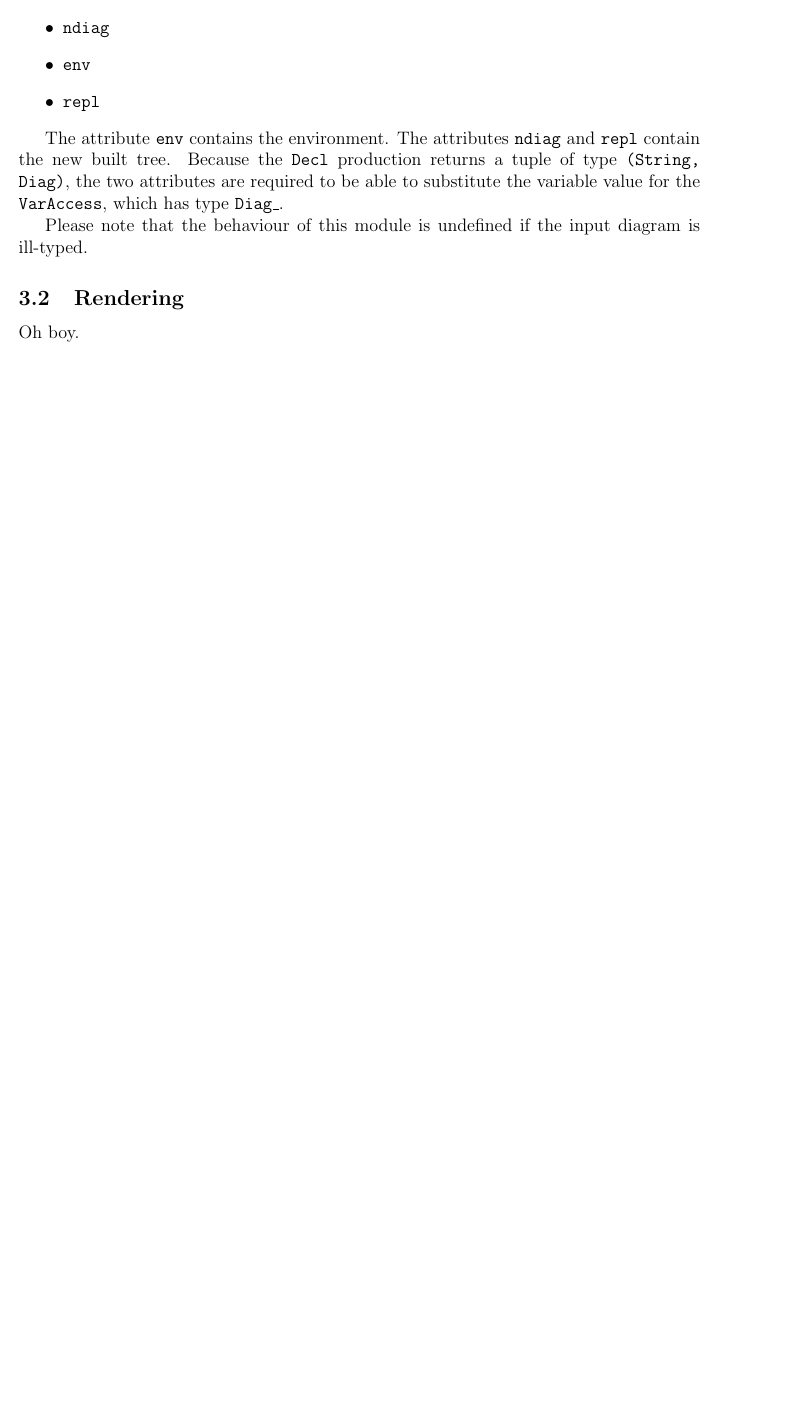
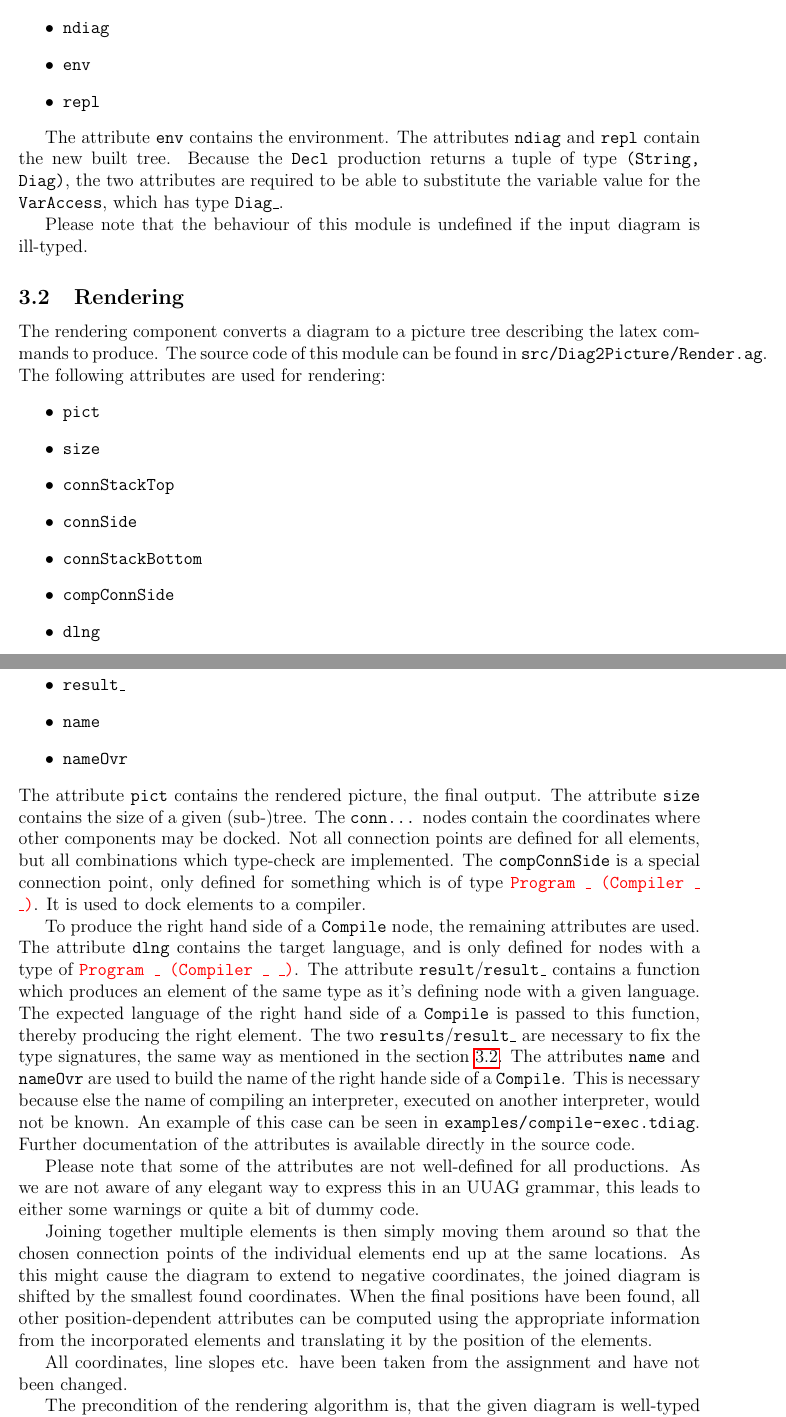
Before and after one commit to phile314/mcco-projects, a LaTeX document (project2/doc/Doc.tex): part of page 3 of 3 before the commit and two parts of pages 3 and 4 of 4 after it, the two joined at a grey line, cut so that both start at the same text, the shorter picture padded with empty space. Compiled offline with pdfLaTeX.

Commit message:
Updated documentation

```diff
--- a/project2/doc/Doc.tex
+++ b/project2/doc/Doc.tex
@@ -188,5 +188,56 @@ to be able to substitute the variable value for the \texttt{VarAccess}, which ha
 Please note that the behaviour of this module is undefined if the input diagram is ill-typed.
 
 \subsection{Rendering}
-Oh boy.
+\label{sec:Inlining}
+The rendering component converts a diagram to a picture tree describing the latex commands to produce. The source code
+of this module can be found in \texttt{src/Diag2Picture/Render.ag}.
+The following attributes are used for rendering:
+\begin{itemize}
+    \item \texttt{pict}
+    \item \texttt{size}
+    \item \texttt{connStackTop}
+    \item \texttt{connSide}
+    \item \texttt{connStackBottom}
+    \item \texttt{compConnSide}
+    \item \texttt{dlng}
+    \item \texttt{result}
+    \item \texttt{result\_}
+    \item \texttt{name}
+    \item \texttt{nameOvr}
+\end{itemize}
+The attribute \texttt{pict} contains the rendered picture, the final output. The attribute \texttt{size} contains
+the size of a given (sub-)tree.
+The \texttt{conn...} nodes contain the coordinates where other components may be docked. Not all connection points
+are defined for all elements, but all combinations which type-check are implemented. The \texttt{compConnSide} is a
+special connection point, only defined for something which is of type \red{\texttt{Program \_ (Compiler \_ \_)}}. It is used to dock
+elements to a compiler.
+
+To produce the right hand side of a \texttt{Compile} node, the remaining attributes are used. The attribute
+\texttt{dlng} contains the target language, and is only defined for nodes with a type of \red{\texttt{Program \_ (Compiler \_ \_)}}.
+The attribute \texttt{result}/\texttt{result\_} contains a function which produces an element of the same type
+as it's defining node with a given language. The expected language of the right hand side of a \texttt{Compile} is
+passed to this function, thereby producing the right element.
+The two \texttt{results}/\texttt{result\_} are necessary to fix the type signatures, the same way as mentioned
+in the section \ref{sec:Inlining}.
+The attributes \texttt{name} and \texttt{nameOvr} are used to build the name of the right hande side of a \texttt{Compile}.
+This is necessary because else the name of compiling an interpreter, executed on another interpreter, would not be known.
+An example of this case can be seen in \texttt{examples/compile-exec.tdiag}. Further documentation of the
+attributes is available directly in the source code.
+
+Please note that some of the attributes are not well-defined for all productions. As we are not aware of any elegant
+way to express this in an UUAG grammar, this leads to either some warnings or quite a bit of dummy code.
+
+Joining together multiple elements is then simply moving them around so that the chosen connection points
+of the individual elements end up at the same locations. As this might cause the diagram to extend to
+negative coordinates, the joined diagram is shifted by the smallest found coordinates.
+When the final positions have been found, all other position-dependent attributes
+can be computed using the appropriate information from the incorporated elements and translating
+it by the position of the elements.
+
+All coordinates, line slopes etc. have been taken from the assignment and have not been changed.
+
+The precondition of the rendering algorithm is, that the given diagram is well-typed and does not contain
+any \texttt{Let} or \texttt{VarAccess} nodes. If this conditions are fullfilled, the rendering should
+always succeed.
+
 \end{document}
```
Also changed, not shown: 1 other file.
